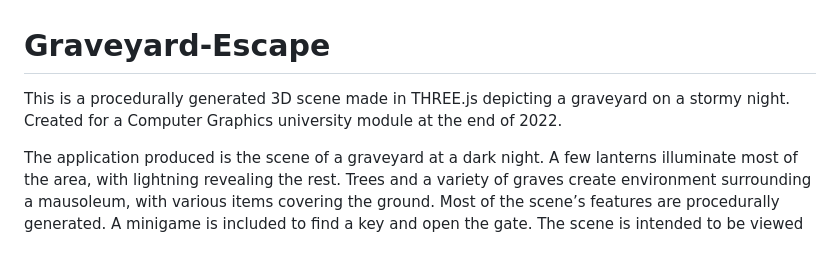
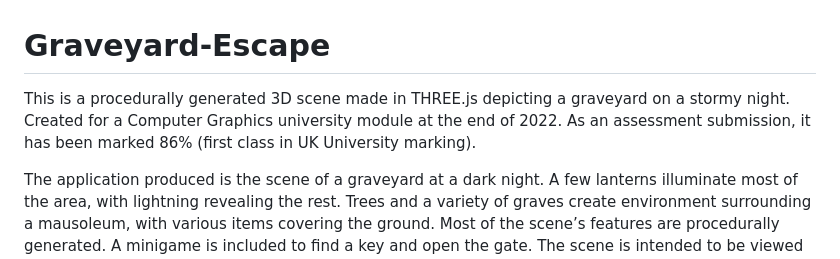
Before and after one commit to mkocvara/Graveyard-Escape, a Markdown page: README.md, the part around the change. Rendered like a GitHub page.

```diff
--- a/README.md
+++ b/README.md
@@ -1,5 +1,5 @@
 # Graveyard-Escape
-This is a procedurally generated 3D scene made in THREE.js depicting a graveyard on a stormy night. Created for a Computer Graphics university module at the end of 2022.
+This is a procedurally generated 3D scene made in THREE.js depicting a graveyard on a stormy night. Created for a Computer Graphics university module at the end of 2022. As an assessment submission, it has been marked 86% (first class in UK University marking).
 
 The application produced is the scene of a graveyard at a dark night. A few lanterns illuminate most of the area, with lightning revealing the rest. Trees and a variety of graves create environment surrounding a mausoleum, with various items covering the ground. Most of the scene’s features are procedurally generated. A minigame is included to find a key and open the gate. The scene is intended to be viewed from the perspective of an individual within the graveyard.
 
```
